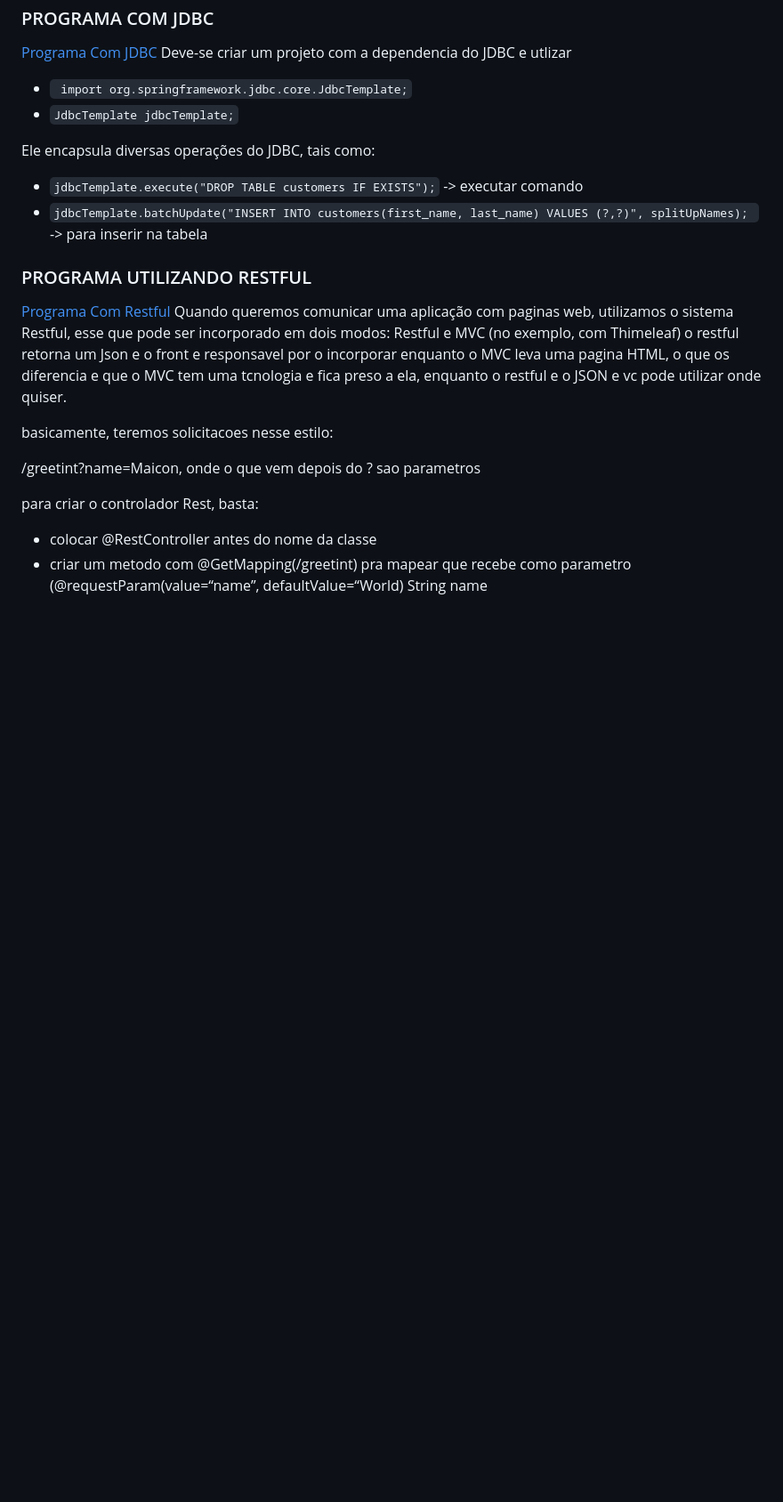
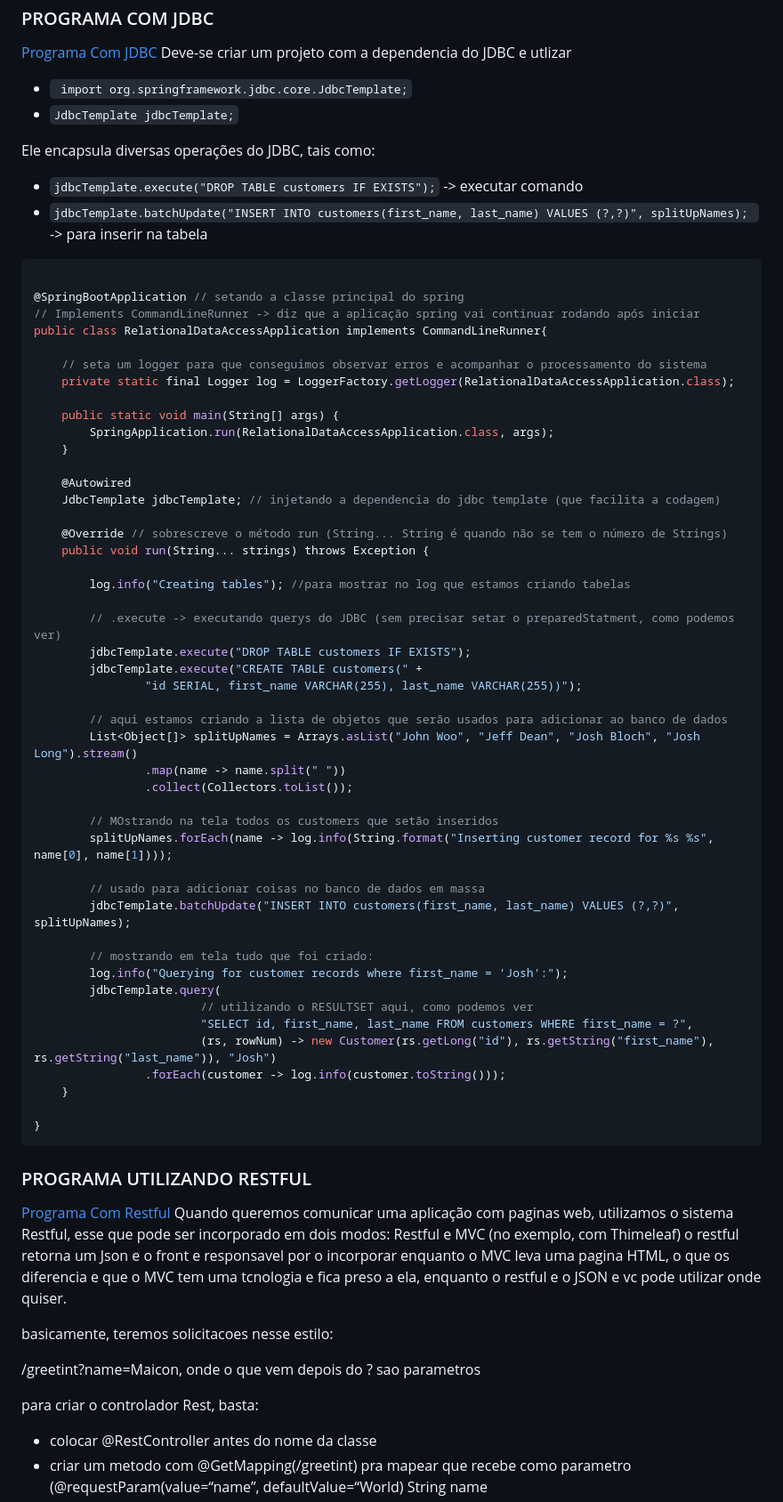
Before and after one commit to MaiconMian/academico, a Markdown page: README.md, the part around the change. Shown at 89% size. Drawn GitHub-style; blank space fills up the shorter version.

````diff
--- a/README.md
+++ b/README.md
@@ -456,6 +456,55 @@ Ele encapsula diversas operações do JDBC, tais como:
 - ```jdbcTemplate.execute("DROP TABLE customers IF EXISTS");``` -> executar comando
 - ```jdbcTemplate.batchUpdate("INSERT INTO customers(first_name, last_name) VALUES (?,?)", splitUpNames); ```-> para inserir na tabela
 
+```java
+
+@SpringBootApplication // setando a classe principal do spring
+// Implements CommandLineRunner -> diz que a aplicação spring vai continuar rodando após iniciar
+public class RelationalDataAccessApplication implements CommandLineRunner{
+
+	// seta um logger para que conseguimos observar erros e acompanhar o processamento do sistema
+	private static final Logger log = LoggerFactory.getLogger(RelationalDataAccessApplication.class);
+
+	public static void main(String[] args) {
+		SpringApplication.run(RelationalDataAccessApplication.class, args);
+	}
+
+	@Autowired
+	JdbcTemplate jdbcTemplate; // injetando a dependencia do jdbc template (que facilita a codagem)
+
+	@Override // sobrescreve o método run (String... String é quando não se tem o número de Strings)
+	public void run(String... strings) throws Exception {
+
+		log.info("Creating tables"); //para mostrar no log que estamos criando tabelas
+
+		// .execute -> executando querys do JDBC (sem precisar setar o preparedStatment, como podemos ver)
+		jdbcTemplate.execute("DROP TABLE customers IF EXISTS");
+		jdbcTemplate.execute("CREATE TABLE customers(" +
+				"id SERIAL, first_name VARCHAR(255), last_name VARCHAR(255))");
+
+		// aqui estamos criando a lista de objetos que serão usados para adicionar ao banco de dados
+		List<Object[]> splitUpNames = Arrays.asList("John Woo", "Jeff Dean", "Josh Bloch", "Josh Long").stream()
+				.map(name -> name.split(" "))
+				.collect(Collectors.toList());
+
+		// MOstrando na tela todos os customers que setão inseridos
+		splitUpNames.forEach(name -> log.info(String.format("Inserting customer record for %s %s", name[0], name[1])));
+
+		// usado para adicionar coisas no banco de dados em massa
+		jdbcTemplate.batchUpdate("INSERT INTO customers(first_name, last_name) VALUES (?,?)", splitUpNames);
+
+		// mostrando em tela tudo que foi criado:
+		log.info("Querying for customer records where first_name = 'Josh':");
+		jdbcTemplate.query(
+						// utilizando o RESULTSET aqui, como podemos ver
+						"SELECT id, first_name, last_name FROM customers WHERE first_name = ?",
+						(rs, rowNum) -> new Customer(rs.getLong("id"), rs.getString("first_name"), rs.getString("last_name")), "Josh")
+				.forEach(customer -> log.info(customer.toString()));
+	}
+
+}
+```
+
 ### PROGRAMA UTILIZANDO RESTFUL
 [Programa Com Restful](https://spring.io/guides/gs/rest-service)
 Quando queremos comunicar uma aplicação com paginas web, utilizamos o sistema Restful, esse que pode ser incorporado em dois modos: Restful e MVC (no exemplo, com Thimeleaf) o restful retorna um Json e o front e responsavel por o incorporar enquanto o MVC leva uma pagina HTML, o que os diferencia e que o MVC tem uma tcnologia e fica preso a ela, enquanto o restful e o JSON e vc pode utilizar onde quiser.
````
